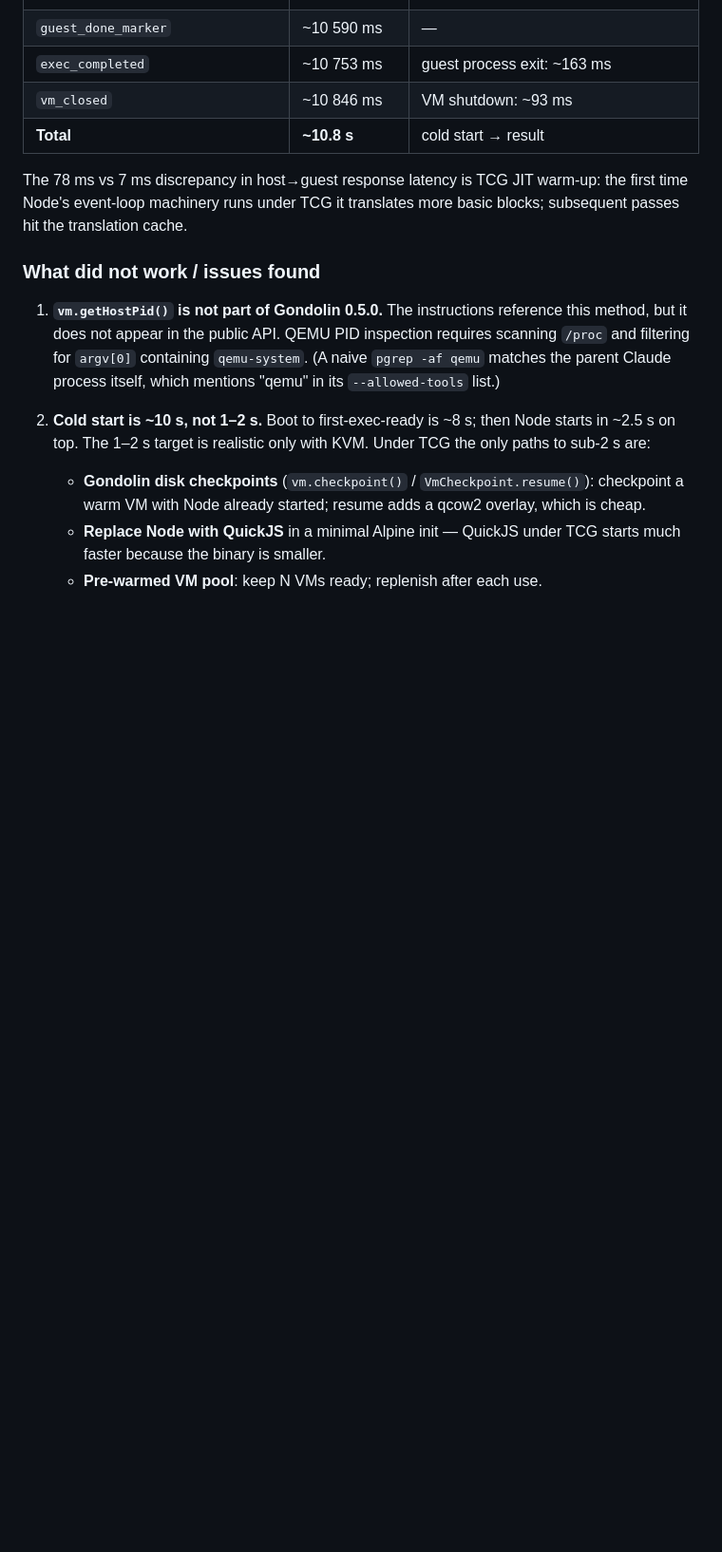
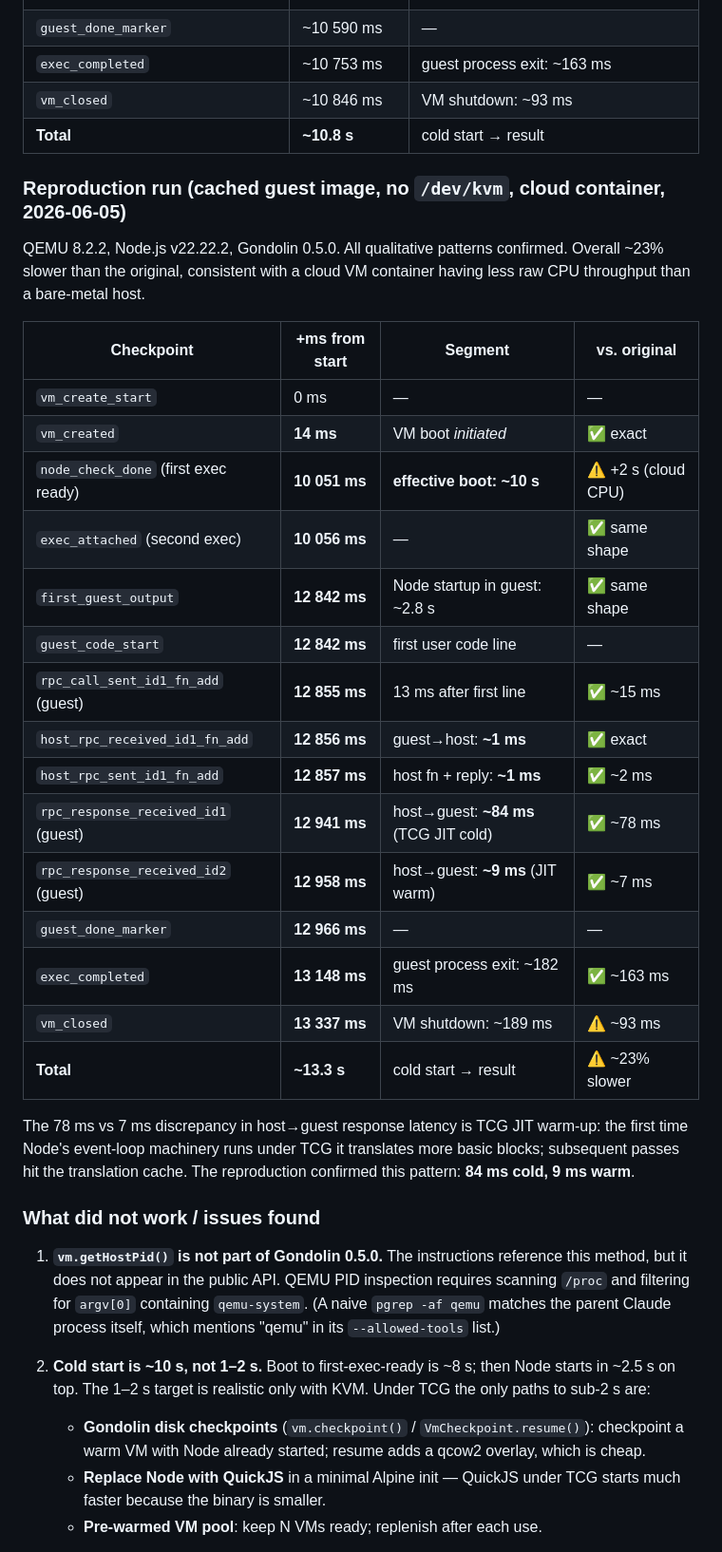
Before and after one commit to ctalau/isolatte, a Markdown page: gondolin-qemu-tcg-poc/README.md, the part around one of its changes. Shown at 95% size. GitHub-like rendering; blank space fills up the shorter version.

Commit message:
Add reproduction timings for gondolin-qemu-tcg-poc (2026-06-05)
Ran poc.mjs on QEMU 8.2.2 / Node.js v22.22.2 / Gondolin 0.5.0 in a
cloud container (no /dev/kvm). All qualitative patterns confirmed:
TCG accel verified in QEMU cmdline, JSON-RPC returns correct values,
JIT warm-up effect reproduced (84 ms cold → 9 ms warm). Total wall
time is ~13.3 s (~23% slower than bare-metal original due to cloud CPU).

https://claude.ai/code/session_01KkyBsUKGeqtWgAXvLPCU2T

```diff
--- a/gondolin-qemu-tcg-poc/README.md
+++ b/gondolin-qemu-tcg-poc/README.md
@@ -77,9 +79,34 @@ Promise and user code resumes.
 | `vm_closed` | ~10 846 ms | VM shutdown: ~93 ms |
 | **Total** | **~10.8 s** | cold start → result |
 
+### Reproduction run (cached guest image, no `/dev/kvm`, cloud container, 2026-06-05)
+
+QEMU 8.2.2, Node.js v22.22.2, Gondolin 0.5.0. All qualitative patterns confirmed.
+Overall ~23% slower than the original, consistent with a cloud VM container having
+less raw CPU throughput than a bare-metal host.
+
+| Checkpoint | +ms from start | Segment | vs. original |
+|------------|---------------|---------|--------------|
+| `vm_create_start` | 0 ms | — | — |
+| `vm_created` | **14 ms** | VM boot *initiated* | ✅ exact |
+| `node_check_done` (first exec ready) | **10 051 ms** | **effective boot: ~10 s** | ⚠️ +2 s (cloud CPU) |
+| `exec_attached` (second exec) | **10 056 ms** | — | ✅ same shape |
+| `first_guest_output` | **12 842 ms** | Node startup in guest: ~2.8 s | ✅ same shape |
+| `guest_code_start` | **12 842 ms** | first user code line | — |
+| `rpc_call_sent_id1_fn_add` (guest) | **12 855 ms** | 13 ms after first line | ✅ ~15 ms |
+| `host_rpc_received_id1_fn_add` | **12 856 ms** | guest→host: **~1 ms** | ✅ exact |
+| `host_rpc_sent_id1_fn_add` | **12 857 ms** | host fn + reply: **~1 ms** | ✅ ~2 ms |
+| `rpc_response_received_id1` (guest) | **12 941 ms** | host→guest: **~84 ms** (TCG JIT cold) | ✅ ~78 ms |
+| `rpc_response_received_id2` (guest) | **12 958 ms** | host→guest: **~9 ms** (JIT warm) | ✅ ~7 ms |
+| `guest_done_marker` | **12 966 ms** | — | — |
+| `exec_completed` | **13 148 ms** | guest process exit: ~182 ms | ✅ ~163 ms |
+| `vm_closed` | **13 337 ms** | VM shutdown: ~189 ms | ⚠️ ~93 ms |
+| **Total** | **~13.3 s** | cold start → result | ⚠️ ~23% slower |
+
 The 78 ms vs 7 ms discrepancy in host→guest response latency is TCG JIT
 warm-up: the first time Node's event-loop machinery runs under TCG it
 translates more basic blocks; subsequent passes hit the translation cache.
+The reproduction confirmed this pattern: **84 ms cold, 9 ms warm**.
 
 ### What did not work / issues found
 
```
Also changed, not shown: other parts of gondolin-qemu-tcg-poc/README.md (+3 -1 lines).
